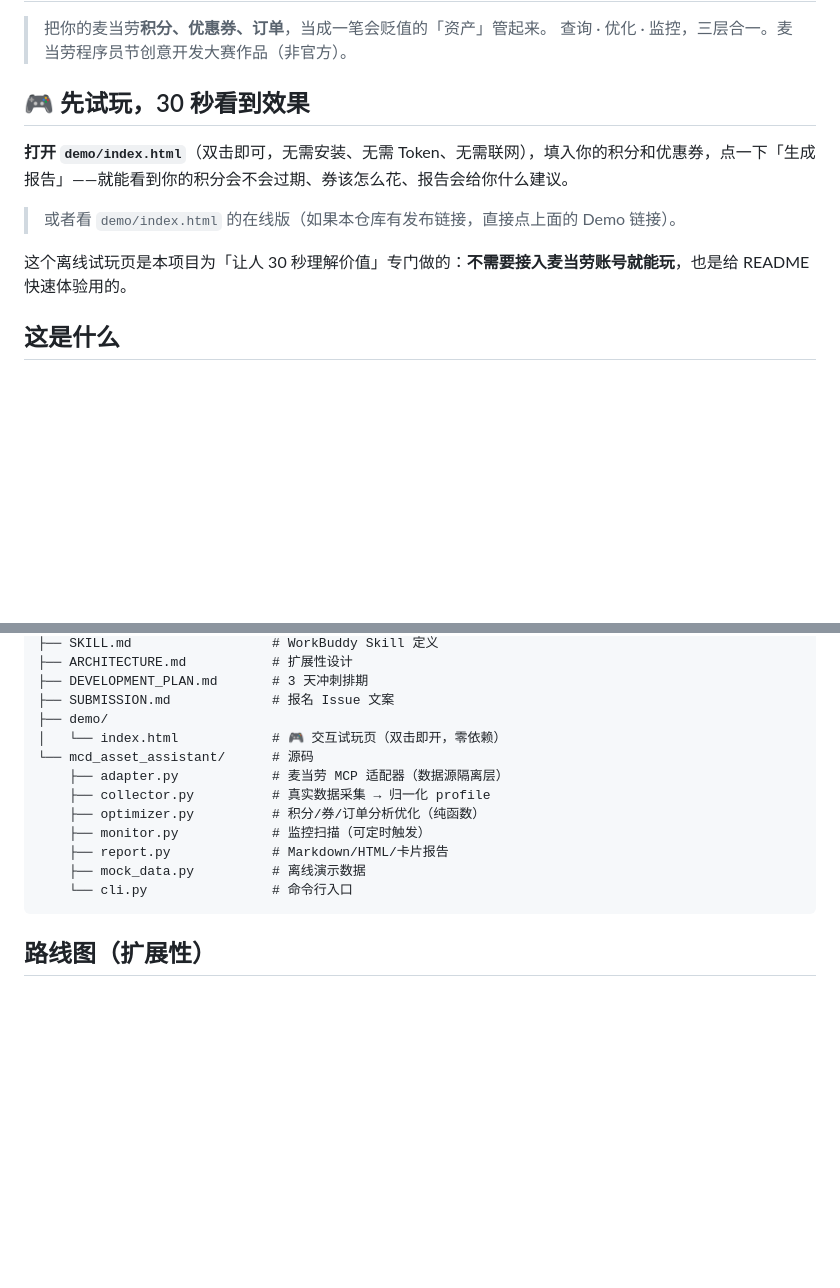
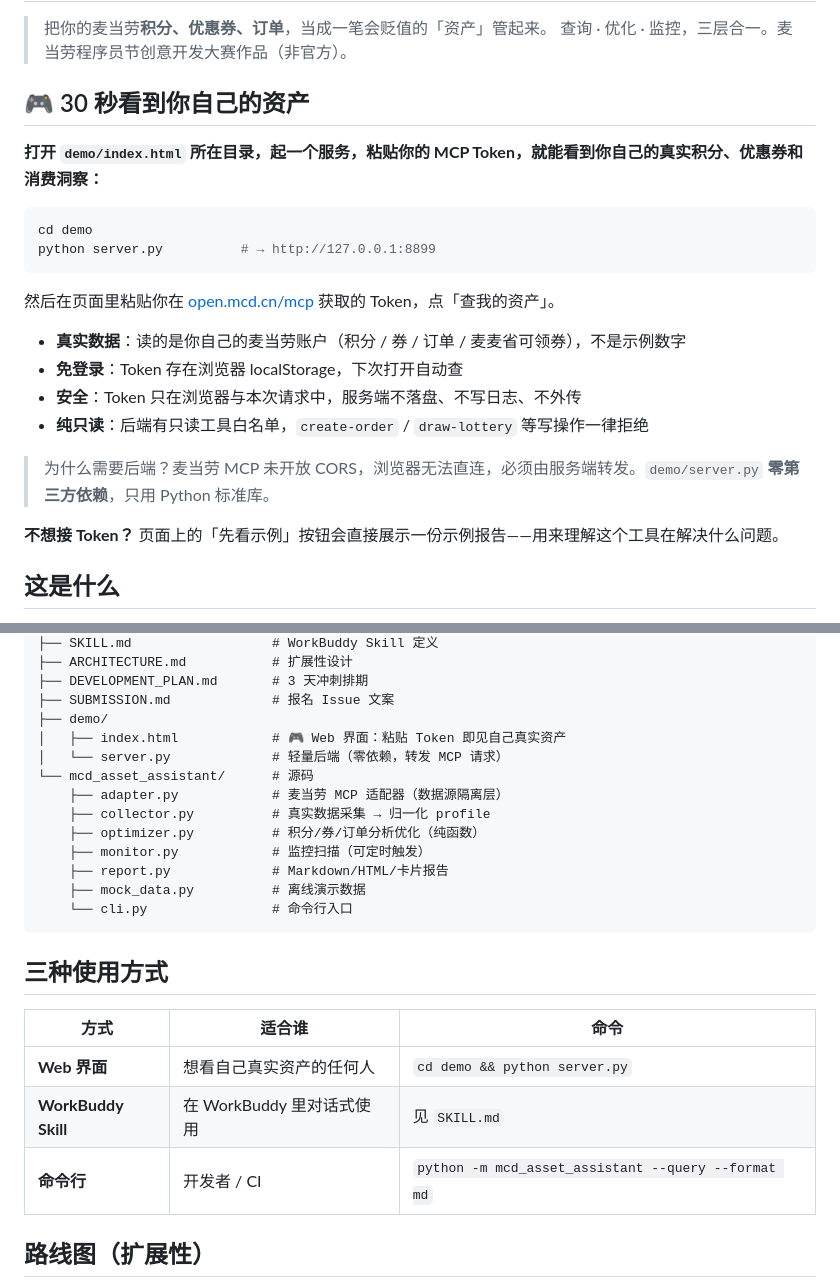
Before and after one commit to 503024207-cmd/mcd-asset-assistant, a Markdown page: README.md, 2 parts joined by grey strips. Drawn GitHub-style; blank space fills up the shorter version.

Commit message:
feat: README.md —— demo 改为真实数据模式

````diff
--- a/README.md
+++ b/README.md
@@ -3,13 +3,25 @@
 > 把你的麦当劳**积分、优惠券、订单**，当成一笔会贬值的「资产」管起来。
 > 查询 · 优化 · 监控，三层合一。麦当劳程序员节创意开发大赛作品（非官方）。
 
-## 🎮 先试玩，30 秒看到效果
+## 🎮 30 秒看到你自己的资产
 
-**打开 `demo/index.html`**（双击即可，无需安装、无需 Token、无需联网），填入你的积分和优惠券，点一下「生成报告」——就能看到你的积分会不会过期、券该怎么花、报告会给你什么建议。
+**打开 `demo/index.html` 所在目录，起一个服务，粘贴你的 MCP Token，就能看到你自己的真实积分、优惠券和消费洞察：**
 
-> 或者看 `demo/index.html` 的在线版（如果本仓库有发布链接，直接点上面的 Demo 链接）。
+```bash
+cd demo
+python server.py          # → http://127.0.0.1:8899
+```
 
-这个离线试玩页是本项目为「让人 30 秒理解价值」专门做的：**不需要接入麦当劳账号就能玩**，也是给 README 快速体验用的。
+然后在页面里粘贴你在 [open.mcd.cn/mcp](https://open.mcd.cn/mcp) 获取的 Token，点「查我的资产」。
+
+- **真实数据**：读的是你自己的麦当劳账户（积分 / 券 / 订单 / 麦麦省可领券），不是示例数字
+- **免登录**：Token 存在浏览器 localStorage，下次打开自动查
+- **安全**：Token 只在浏览器与本次请求中，服务端不落盘、不写日志、不外传
+- **纯只读**：后端有只读工具白名单，`create-order` / `draw-lottery` 等写操作一律拒绝
+
+> 为什么需要后端？麦当劳 MCP 未开放 CORS，浏览器无法直连，必须由服务端转发。`demo/server.py` **零第三方依赖**，只用 Python 标准库。
+
+**不想接 Token？** 页面上的「先看示例」按钮会直接展示一份示例报告——用来理解这个工具在解决什么问题。
 
 ## 这是什么
 
@@ -125,7 +137,8 @@ mcd-asset-assistant/
 ├── DEVELOPMENT_PLAN.md       # 3 天冲刺排期
 ├── SUBMISSION.md             # 报名 Issue 文案
 ├── demo/
-│   └── index.html            # 🎮 交互试玩页（双击即开，零依赖）
+│   ├── index.html            # 🎮 Web 界面：粘贴 Token 即见自己真实资产
+│   └── server.py             # 轻量后端（零依赖，转发 MCP 请求）
 └── mcd_asset_assistant/      # 源码
     ├── adapter.py            # 麦当劳 MCP 适配器（数据源隔离层）
     ├── collector.py          # 真实数据采集 → 归一化 profile
@@ -135,6 +148,14 @@ mcd-asset-assistant/
     ├── mock_data.py          # 离线演示数据
     └── cli.py                # 命令行入口
 ```
+
+## 三种使用方式
+
+| 方式 | 适合谁 | 命令 |
+| --- | --- | --- |
+| **Web 界面** | 想看自己真实资产的任何人 | `cd demo && python server.py` |
+| **WorkBuddy Skill** | 在 WorkBuddy 里对话式使用 | 见 `SKILL.md` |
+| **命令行** | 开发者 / CI | `python -m mcd_asset_assistant --query --format md` |
 
 ## 路线图（扩展性）
 
````
